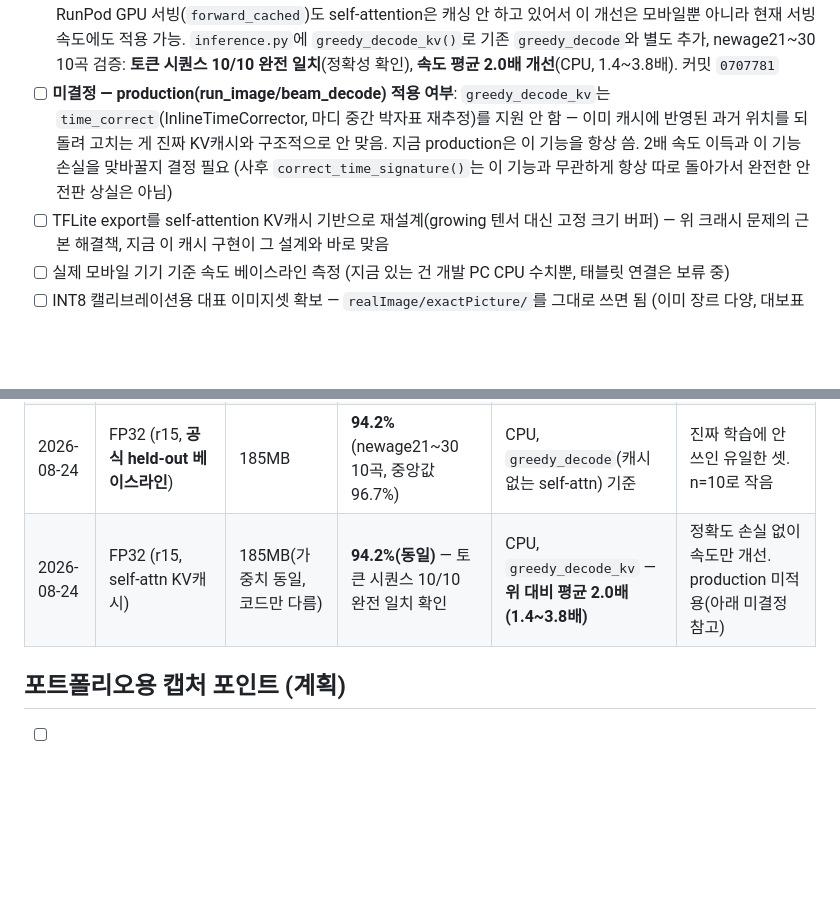
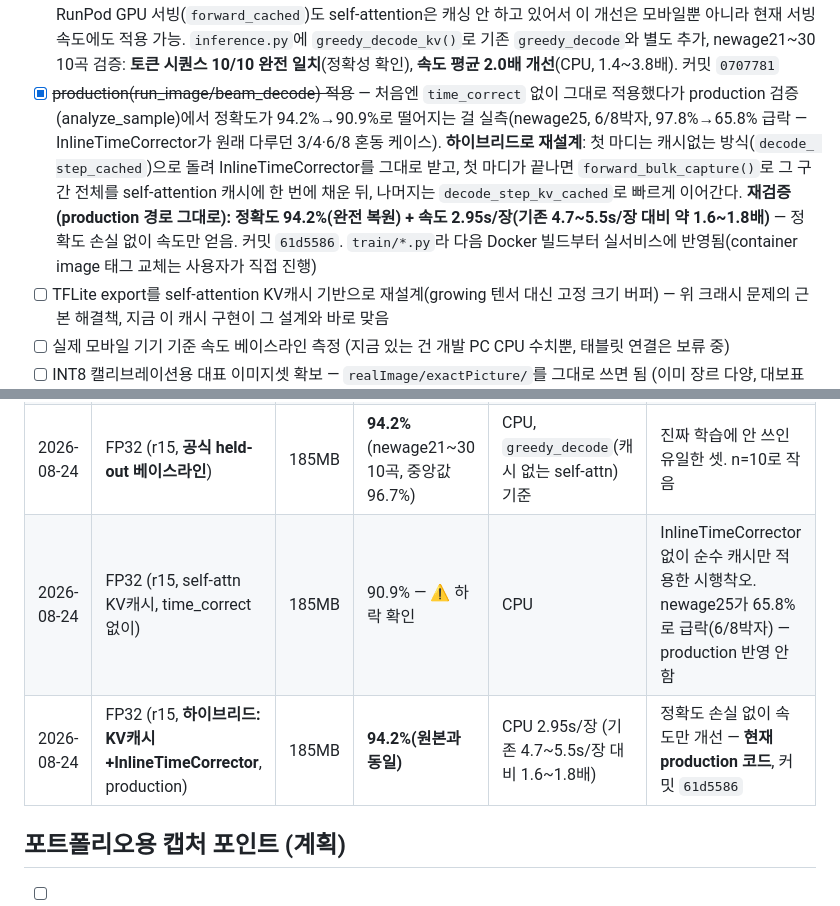
Before and after one commit to braeden-hue/TransNote, a Markdown page: train/QUANTIZATION_MOBILE.md, 2 parts joined by grey strips. GitHub-like rendering; blank space fills up the shorter version.

Commit message:
docs: 하이브리드 KV캐시+InlineTimeCorrector 최종 결과 기록 (정확도 손실 없이 1.6~1.8배)
Co-Authored-By: Claude Sonnet 5 <noreply@anthropic.com>

```diff
--- a/train/QUANTIZATION_MOBILE.md
+++ b/train/QUANTIZATION_MOBILE.md
@@ -204,12 +204,16 @@ Container Image를 새 커밋의 구체적 `:<sha>` 태그로 직접 바꿔줘
       모바일뿐 아니라 현재 서빙 속도에도 적용 가능. `inference.py`에 `greedy_decode_kv()`로
       기존 `greedy_decode`와 별도 추가, newage21~30 10곡 검증: **토큰 시퀀스 10/10 완전
       일치**(정확성 확인), **속도 평균 2.0배 개선**(CPU, 1.4~3.8배). 커밋 `0707781`
-- [ ] **미결정 — production(run_image/beam_decode) 적용 여부**: `greedy_decode_kv`는
-      `time_correct`(InlineTimeCorrector, 마디 중간 박자표 재추정)를 지원 안 함 — 이미
-      캐시에 반영된 과거 위치를 되돌려 고치는 게 진짜 KV캐시와 구조적으로 안 맞음. 지금
-      production은 이 기능을 항상 씀. 2배 속도 이득과 이 기능 손실을 맞바꿀지 결정 필요
-      (사후 `correct_time_signature()`는 이 기능과 무관하게 항상 따로 돌아가서 완전한
-      안전판 상실은 아님)
+- [x] ~~production(run_image/beam_decode) 적용~~ — 처음엔 `time_correct` 없이 그대로
+      적용했다가 production 검증(analyze_sample)에서 정확도가 94.2%→90.9%로 떨어지는
+      걸 실측(newage25, 6/8박자, 97.8%→65.8% 급락 — InlineTimeCorrector가 원래 다루던
+      3/4·6/8 혼동 케이스). **하이브리드로 재설계**: 첫 마디는 캐시없는 방식(`decode_
+      step_cached`)으로 돌려 InlineTimeCorrector를 그대로 받고, 첫 마디가 끝나면
+      `forward_bulk_capture()`로 그 구간 전체를 self-attention 캐시에 한 번에 채운 뒤,
+      나머지는 `decode_step_kv_cached`로 빠르게 이어간다. **재검증(production 경로
+      그대로): 정확도 94.2%(완전 복원) + 속도 2.95s/장(기존 4.7~5.5s/장 대비 약
+      1.6~1.8배)** — 정확도 손실 없이 속도만 얻음. 커밋 `61d5586`. `train/*.py`라 다음
+      Docker 빌드부터 실서비스에 반영됨(container image 태그 교체는 사용자가 직접 진행)
 - [ ] TFLite export를 self-attention KV캐시 기반으로 재설계(growing 텐서 대신 고정 크기
       버퍼) — 위 크래시 문제의 근본 해결책, 지금 이 캐시 구현이 그 설계와 바로 맞음
 - [ ] 실제 모바일 기기 기준 속도 베이스라인 측정 (지금 있는 건 개발 PC CPU 수치뿐,
@@ -231,7 +235,8 @@ Container Image를 새 커밋의 구체적 `:<sha>` 태그로 직접 바꿔줘
 | 2026-08-24 | FP32 (r15, 20개 합성) | 185MB | 81.7% (Treble 85.9%/Bass 88.0%) | 개발 PC CPU ~4.9초/장(+로드 ~6.1초, 1회) | 표본 작음, 참고용. 학습 포함 여부 불확실 |
 | 2026-08-24 | FP32 (r15, exactPicture 131개) | 185MB | 82.1%(TER기준 80.3%) | CPU 4.7초/장 | ⚠️ held-out 아님(대부분 학습에 쓰인 데이터), 베이스라인으로 쓰지 말 것 |
 | 2026-08-24 | FP32 (r15, **공식 held-out 베이스라인**) | 185MB | **94.2%**(newage21~30 10곡, 중앙값 96.7%) | CPU, `greedy_decode`(캐시 없는 self-attn) 기준 | 진짜 학습에 안 쓰인 유일한 셋. n=10로 작음 |
-| 2026-08-24 | FP32 (r15, self-attn KV캐시) | 185MB(가중치 동일, 코드만 다름) | **94.2%(동일)** — 토큰 시퀀스 10/10 완전 일치 확인 | CPU, `greedy_decode_kv` — **위 대비 평균 2.0배(1.4~3.8배)** | 정확도 손실 없이 속도만 개선. production 미적용(아래 미결정 참고) |
+| 2026-08-24 | FP32 (r15, self-attn KV캐시, time_correct 없이) | 185MB | 90.9% — ⚠️ 하락 확인 | CPU | InlineTimeCorrector 없이 순수 캐시만 적용한 시행착오. newage25가 65.8%로 급락(6/8박자) — production 반영 안 함 |
+| 2026-08-24 | FP32 (r15, **하이브리드: KV캐시+InlineTimeCorrector**, production) | 185MB | **94.2%(원본과 동일)** | CPU 2.95s/장 (기존 4.7~5.5s/장 대비 1.6~1.8배) | 정확도 손실 없이 속도만 개선 — **현재 production 코드**, 커밋 `61d5586` |
 
 ## 포트폴리오용 캡처 포인트 (계획)
 
```
